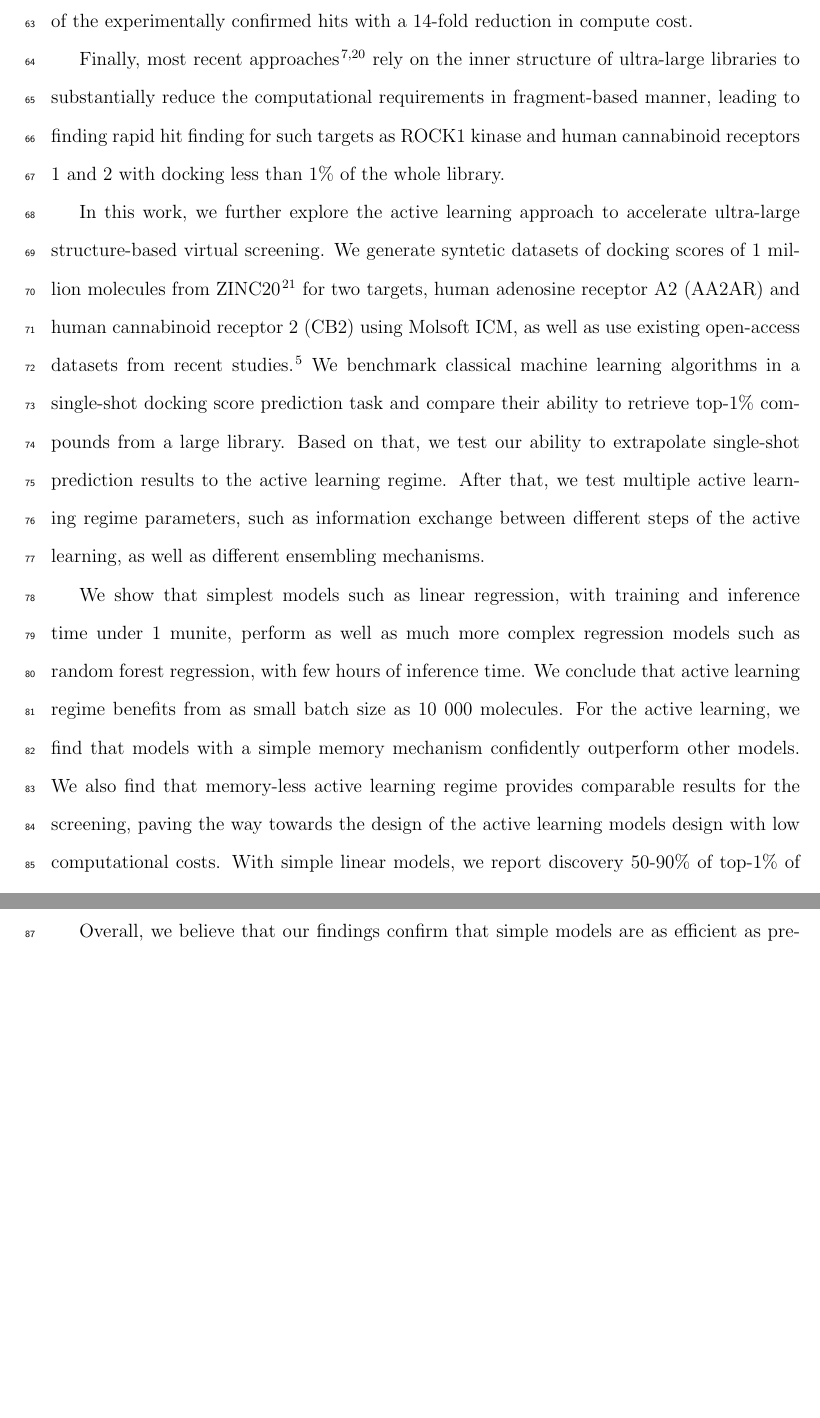
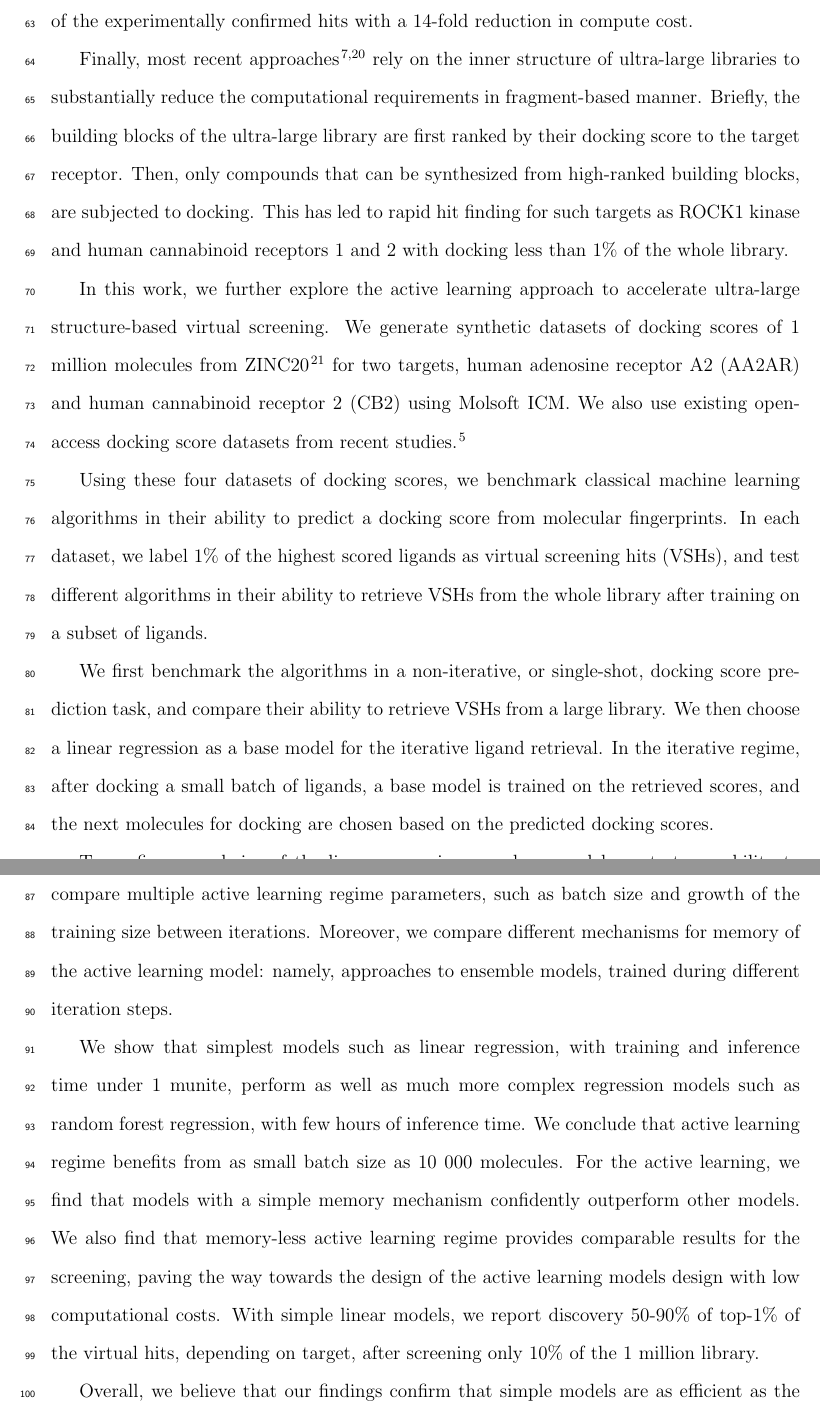
Before and after one commit to marinegor/Linear-accelerated-docking, a LaTeX paper (main.tex, which reads 2_introduction.tex): two parts of pages 5 and 6 of 28, joined at a grey line, cut so that both start at the same text, the shorter picture padded with empty space. Compiled offline with pdfLaTeX.

Commit message:
Update introduction after MKad comments:  - add explanation of what is memory  - try making the "here we" part easier for the reader

```diff
--- a/2_introduction.tex
+++ b/2_introduction.tex
@@ -10,15 +10,21 @@ Few approaches to reduce computational requirements have been proposed recently.
 
 Most of these approaches report multiple reduction of the computational costs for the docking itself: Gentile et al report up to 100-fold data reduction, de Graaf et al report finding of 95\% of the top-50\ 000 of the library after screening only 2.5\% of it, confirmed by Martin \cite{logistic_regression} in the later study. Finally, Yang et al \cite{Yang2021_shoichet_active_learning} recently reported finding more than 80\% of the experimentally confirmed hits with a 14-fold reduction in compute cost.
 
-Finally, most recent approaches \cite{Sadybekov2021_vsynthes,beroza_chemical_2022} rely on the inner structure of ultra-large libraries to substantially reduce the computational requirements in fragment-based manner, leading to finding rapid hit finding for such targets as ROCK1 kinase and human cannabinoid receptors 1 and 2 with docking less than 1\% of the whole library.
+Finally, most recent approaches \cite{Sadybekov2021_vsynthes,beroza_chemical_2022} rely on the inner structure of ultra-large libraries to substantially reduce the computational requirements in fragment-based manner. Briefly, the building blocks of the ultra-large library are first ranked by their docking score to the target receptor. Then, only compounds that can be synthesized from high-ranked building blocks, are subjected to docking. This has led to rapid hit finding for such targets as ROCK1 kinase and human cannabinoid receptors 1 and 2 with docking less than 1\% of the whole library.
 
 % Other approaches to accelerate different screening processes have been also proposed, including ... and .... Moreover, generative molecule design have been proposed as a fundamentally different approach for rapid hit finding, as reviewed in ...
 
 % Other approaches in this area explored genetic algorithms for acceleration of virtual screening \cite{Jensen2019,Ree2021}, as well as for multi-objective optimization \cite{Steinmann2021}.
 
 
-In this work, we further explore the active learning approach to accelerate ultra-large structure-based virtual screening. We generate syntetic datasets of docking scores of 1 million molecules from ZINC20 \cite{Irwin2020ZINC20Discovery} for two targets, human adenosine receptor A2 (AA2AR) and human cannabinoid receptor 2 (CB2) using Molsoft ICM, as well as use existing open-access datasets from recent studies \cite{ultralarge_docking_first}. We benchmark classical machine learning algorithms in a single-shot docking score prediction task and compare their ability to retrieve top-1\% compounds from a large library. Based on that, we test our ability to extrapolate single-shot prediction results to the active learning regime. After that, we test multiple active learning regime parameters, such as information exchange between different steps of the active learning, as well as different ensembling mechanisms.
+In this work, we further explore the active learning approach to accelerate ultra-large structure-based virtual screening. We generate synthetic datasets of docking scores of 1 million molecules from ZINC20 \cite{Irwin2020ZINC20Discovery} for two targets, human adenosine receptor A2 (AA2AR) and human cannabinoid receptor 2 (CB2) using Molsoft ICM. We also use existing open-access docking score datasets from recent studies \cite{ultralarge_docking_first}.
+
+Using these four datasets of docking scores, we benchmark classical machine learning algorithms in their ability to predict a docking score from molecular fingerprints. In each dataset, we label 1\% of the highest scored ligands as virtual screening hits (VSHs), and test different algorithms in their ability to retrieve VSHs from the whole library after training on a subset of ligands.
+
+We first benchmark the algorithms in a non-iterative, or single-shot, docking score prediction task, and compare their ability to retrieve VSHs from a large library. We then choose a linear regression as a base model for the iterative ligand retrieval. In the iterative regime, after docking a small batch of ligands, a base model is trained on the retrieved scores, and the next molecules for docking are chosen based on the predicted docking scores.
+
+To confirm our choice of the linear regression as a base model, we test our ability to extrapolate single-shot prediction performance to the active learning regime. After that, we compare multiple active learning regime parameters, such as batch size and growth of the training size between iterations. Moreover, we compare different mechanisms for memory of the active learning model: namely, approaches to ensemble models, trained during different iteration steps.
 
 We show that simplest models such as linear regression, with training and inference time under 1 munite, perform as well as much more complex regression models such as random forest regression, with few hours of inference time. We conclude that active learning regime benefits from as small batch size as $10\ 000$ molecules. For the active learning, we find that models with a simple memory mechanism confidently outperform other models. We also find that memory-less active learning regime provides comparable results for the screening, paving the way towards the design of the active learning models design with low computational costs. With simple linear models, we report discovery 50-90\% of top-1\% of the virtual hits, depending on target, after screening only 10\% of the 1 million library.
 
-Overall, we believe that our findings confirm that simple models are as efficient as previously used deep-learning based models for predicting the intrinsically inaccurate results of the structure-based molecular docking. We hope that our findings will guide designs of computationally effective accelerated docking pipelines, and facilitate rapid drug discovery campaigns using structure-based drug design.
+Overall, we believe that our findings confirm that simple models are as efficient as the previously used deep-learning based models for predicting the intrinsically inaccurate results of the structure-based molecular docking. We hope that our findings will guide designs of computationally effective accelerated docking pipelines, and facilitate rapid drug discovery campaigns using structure-based drug design.
```
